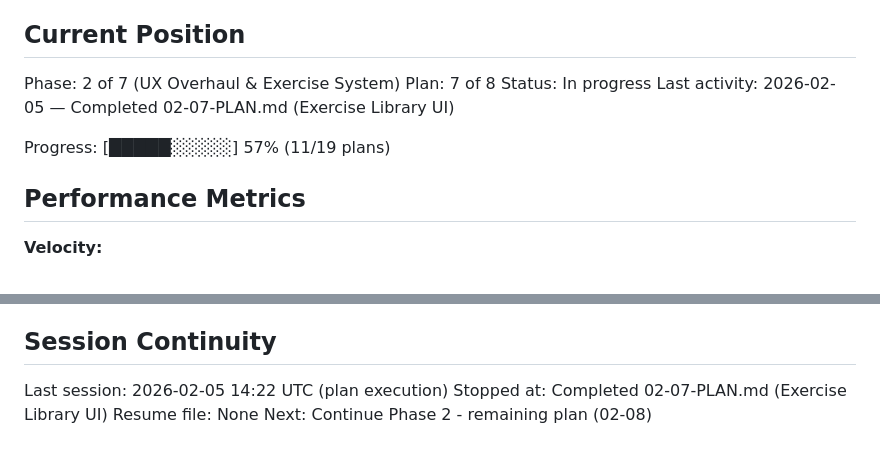
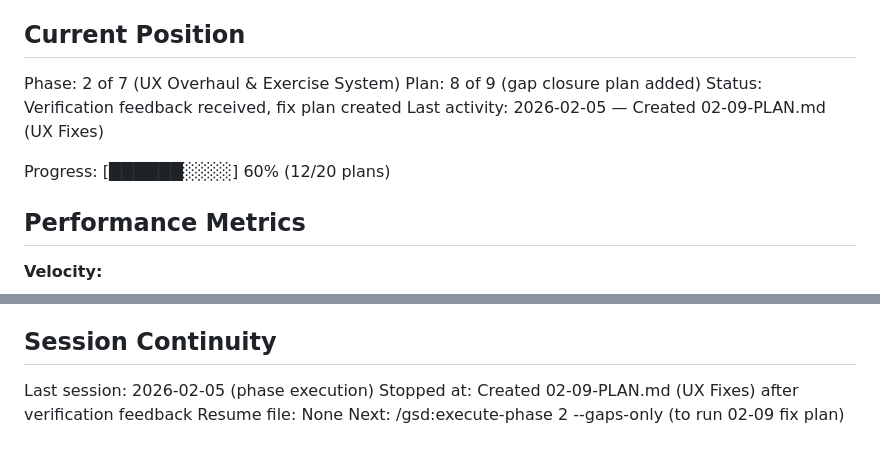
Before and after one commit to JesperMorais/LagomStronk, a Markdown page: .planning/STATE.md, 2 parts joined by grey strips. Rendered like a GitHub page.

```diff
--- a/.planning/STATE.md
+++ b/.planning/STATE.md
@@ -10,11 +10,11 @@ See: .planning/REQUIREMENTS.md (updated 2026-02-05)
 ## Current Position
 
 Phase: 2 of 7 (UX Overhaul & Exercise System)
-Plan: 7 of 8
-Status: In progress
-Last activity: 2026-02-05 — Completed 02-07-PLAN.md (Exercise Library UI)
+Plan: 8 of 9 (gap closure plan added)
+Status: Verification feedback received, fix plan created
+Last activity: 2026-02-05 — Created 02-09-PLAN.md (UX Fixes)
 
-Progress: [█████░░░░░] 57% (11/19 plans)
+Progress: [██████░░░░] 60% (12/20 plans)
 
 ## Performance Metrics
 
@@ -104,7 +104,7 @@ None yet.
 
 ## Session Continuity
 
-Last session: 2026-02-05 14:22 UTC (plan execution)
-Stopped at: Completed 02-07-PLAN.md (Exercise Library UI)
+Last session: 2026-02-05 (phase execution)
+Stopped at: Created 02-09-PLAN.md (UX Fixes) after verification feedback
 Resume file: None
-Next: Continue Phase 2 - remaining plan (02-08)
+Next: /gsd:execute-phase 2 --gaps-only (to run 02-09 fix plan)
```
Also changed, not shown: .planning/ROADMAP.md (+11 -10 lines), 1 other file.
